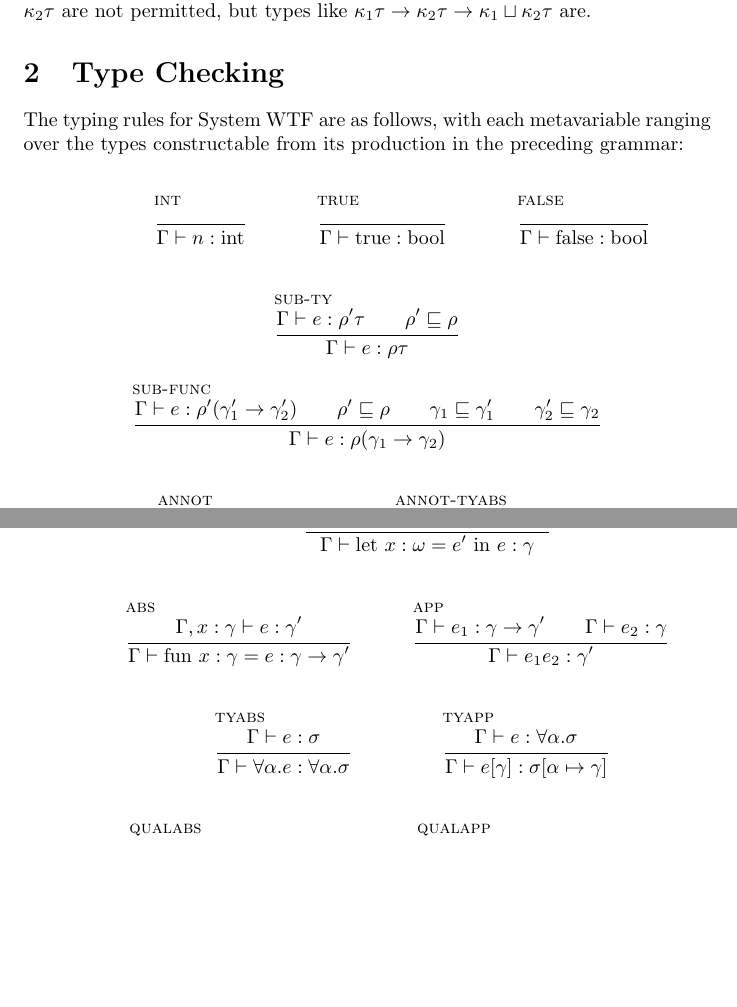
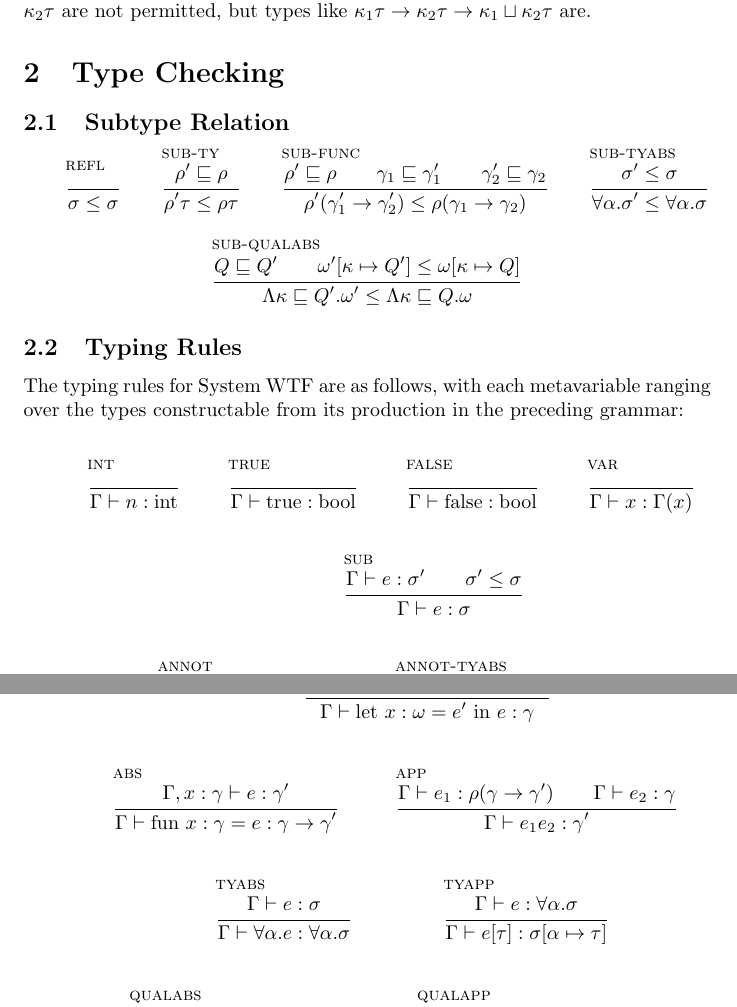
Before and after one commit to ucsd-progsys/dsolve, a LaTeX document (Workspace/checking.tex): two parts of pages 1 and 2 of 2, joined at a grey line, cut so that both start at the same text, the shorter picture padded with empty space. Compiled offline with pdfLaTeX.

Commit message:
Nicer subtyping relation and subsumption rul; make sure type abstractions are only over unqualified types; fixed typo in app rule.
git-svn-id: https://pho.ucsd.edu/svn/papers/PreQual/trunk@45 17133952-631a-0410-a48c-e94f9446eeac

```diff
--- a/Workspace/checking.tex
+++ b/Workspace/checking.tex
@@ -28,6 +28,36 @@ We also restrict arrow types so that the first occurrence of a qualifier variabl
 
 \section{Type Checking}
 
+
+\subsection{Subtype Relation}
+
+\begin{mathpar}
+
+\inferrule[refl]
+  { }
+  {\sigma \le \sigma}
+
+\inferrule[sub-ty]
+  {\rho' \sqsubseteq \rho}
+  {\rho' \tau \le \rho \tau}
+
+\inferrule[sub-func]
+  {\rho' \sqsubseteq \rho \\ {\gamma}_1 \sqsubseteq {\gamma}_1' \\ {\gamma}_2' \sqsubseteq {\gamma}_2}
+  {\rho' ({\gamma}_1' \rightarrow {\gamma}_2') \le \rho ({\gamma}_1 \rightarrow {\gamma}_2)}
+
+\inferrule[sub-tyabs]
+  {\sigma' \le \sigma}
+  {\forall \alpha . \sigma' \le \forall \alpha . \sigma}
+
+\inferrule[sub-qualabs]
+  {Q \sqsubseteq Q' \\ \omega'[\kappa \mapsto Q'] \le \omega[\kappa \mapsto Q] }
+  {\Lambda \kappa \sqsubseteq Q' . \omega' \le \Lambda \kappa \sqsubseteq Q . \omega}
+
+\end{mathpar}
+
+
+\subsection{Typing Rules}
+
 The typing rules for System WTF are as follows, with each metavariable ranging over the types constructable from its production in the preceding grammar:
 
 
@@ -45,19 +75,18 @@ The typing rules for System WTF are as follows, with each metavariable ranging o
   { }
   {\Gamma \vdash \textrm{false} : \textrm{bool}}
 
+\inferrule[var]
+  { }
+  {\Gamma \vdash x : \Gamma(x)}
+
 \end{mathpar}
 
 
 \begin{mathpar}
 
-\inferrule[sub-ty]
-  {\Gamma \vdash e : \rho' \tau \\ \rho' \sqsubseteq \rho}
-  {\Gamma \vdash e : \rho \tau}
-
-
-\inferrule[sub-func]
-  {\Gamma \vdash e : \rho' ({\gamma}_1' \rightarrow {\gamma}_2' ) \\ \rho' \sqsubseteq \rho \\ {\gamma}_1 \sqsubseteq {\gamma}_1' \\ {\gamma}_2' \sqsubseteq {\gamma}_2}
-  {\Gamma \vdash e : \rho ({\gamma}_1 \rightarrow {\gamma}_2)}
+\inferrule[sub]
+  {\Gamma \vdash e : \sigma' \\ \sigma' \le \sigma}
+  {\Gamma \vdash e : \sigma}
 
 \end{mathpar}
 
@@ -106,7 +134,7 @@ Note that we define $\sqcap$ such that $A \sqcap \kappa = \kappa \sqcap A = A$.
   {\Gamma \vdash \textrm{fun } x : \gamma = e : \gamma \rightarrow \gamma'}
 
 \inferrule[app]
-  {\Gamma \vdash e_1 : \gamma \rightarrow \gamma' \\ \Gamma \vdash e_2 : \gamma}
+  {\Gamma \vdash e_1 : \rho (\gamma \rightarrow \gamma') \\ \Gamma \vdash e_2 : \gamma}
   {\Gamma \vdash e_1 e_2 : \gamma'}
 
 \end{mathpar}
```
Also changed, not shown: Workspace/checking.tex (3 more changed lines).
